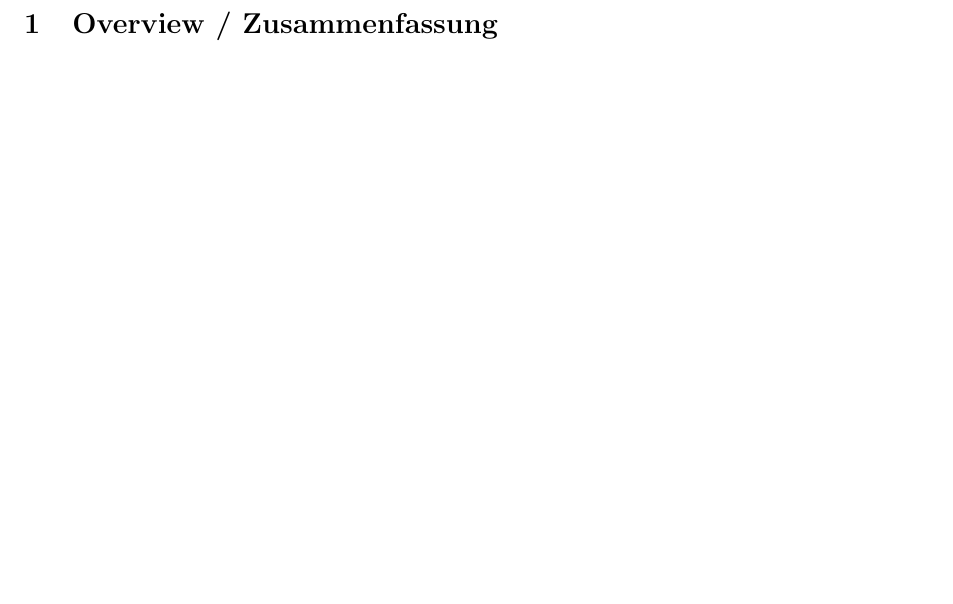
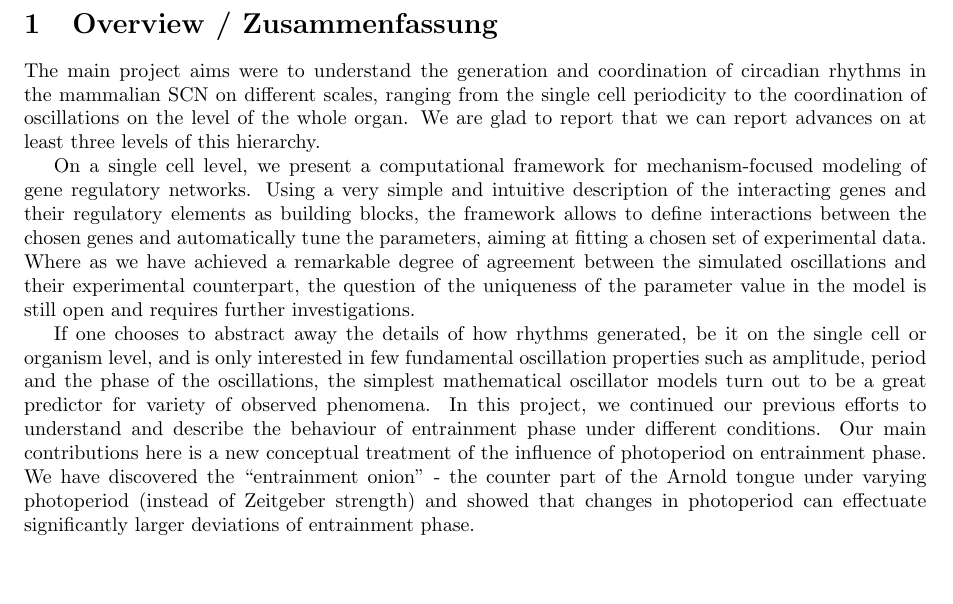
Before and after one commit to gbordyugov/jg-report, a LaTeX paper (jg-report.tex, which reads overview.tex): part of page 2 of 9, cut so that both start at the same text. Compiled offline with pdfLaTeX.

Commit message:
writing overview.tex

```diff
--- a/jg-report.tex
+++ b/jg-report.tex
@@ -46,6 +46,7 @@ Nucleus'' {\em BO 3612/2-1}}
 \newpage
 
 \section{Overview / Zusammenfassung}
+\input{overview.tex}
 
 \newpage
 
--- /dev/null
+++ b/overview.tex
@@ -0,0 +1,31 @@
+The main project aims were to understand the generation and
+coordination of circadian rhythms in the mammalian SCN on different
+scales, ranging from the single cell periodicity to the coordination
+of oscillations on the level of the whole organ. We are glad to report
+that we can report advances on at least three levels of this
+hierarchy.
+
+On a single cell level, we present a computational framework for
+mechanism-focused modeling of gene regulatory networks. Using a very
+simple and intuitive description of the interacting genes and their
+regulatory elements as building blocks, the framework allows to define
+interactions between the chosen genes and automatically tune the
+parameters, aiming at fitting a chosen set of experimental data. Where
+as we have achieved a remarkable degree of agreement between the
+simulated oscillations and their experimental counterpart, the
+question of the uniqueness of the parameter value in the model is
+still open and requires further investigations.
+
+If one chooses to abstract away the details of how rhythms generated,
+be it on the single cell or organism level, and is only interested in
+few fundamental oscillation properties such as amplitude, period and
+the phase of the oscillations, the simplest mathematical oscillator
+models turn out to be a great predictor for variety of observed
+phenomena. In this project, we continued our previous efforts to
+understand and describe the behaviour of entrainment phase under
+different conditions. Our main contributions here is a new conceptual
+treatment of the influence of photoperiod on entrainment phase. We
+have discovered the ``entrainment onion'' - the counter part of the
+Arnold tongue under varying photoperiod (instead of Zeitgeber
+strength) and showed that changes in photoperiod can effectuate
+significantly larger deviations of entrainment phase.
```
Also changed, not shown: Makefile.
